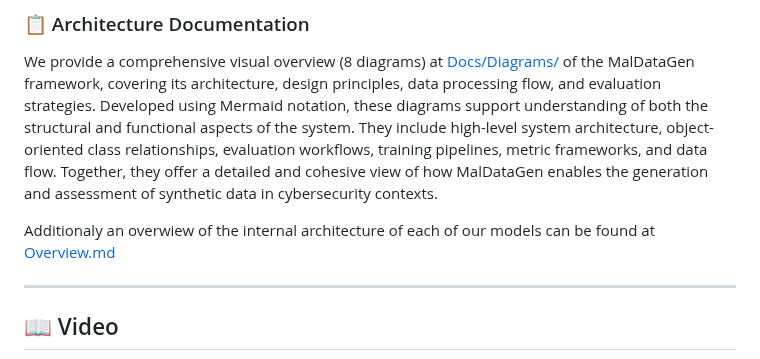
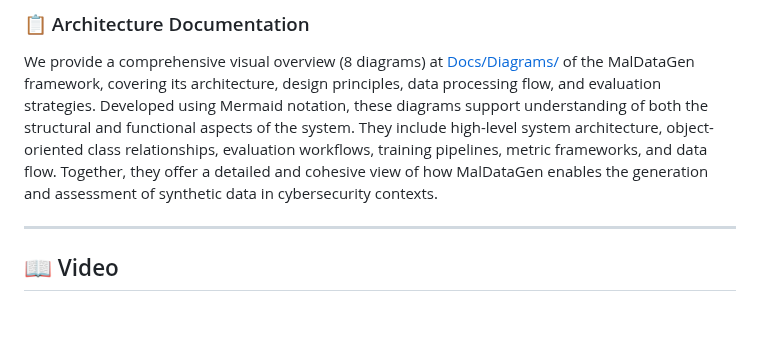
Before and after one commit to kayua/SynDataGen, a Markdown page: README.md, the part around the change. GitHub-like rendering; blank space fills up the shorter version.

```diff
--- a/README.md
+++ b/README.md
@@ -61,7 +61,7 @@ We provide an overwiew of the internal architecture of the building blocks of ea
 
 We provide a comprehensive visual overview (8 diagrams)  at [Docs/Diagrams/](Docs/Diagrams/) of the MalDataGen framework, covering its architecture, design principles, data processing flow, and evaluation strategies. Developed using Mermaid notation, these diagrams support understanding of both the structural and functional aspects of the system. They include high-level system architecture, object-oriented class relationships, evaluation workflows, training pipelines, metric frameworks, and data flow. Together, they offer a detailed and cohesive view of how MalDataGen enables the generation and assessment of synthetic data in cybersecurity contexts.
 
-Additionaly an overwiew of the internal architecture of each of our models can be found at [Overview.md ](https://github.com/SBSeg25/MalDataGen/blob/2dd9eaad74da7726c130e50dbc35f95a463cbd00/Docs/Overview.md)
+
 
 ---
 
```
